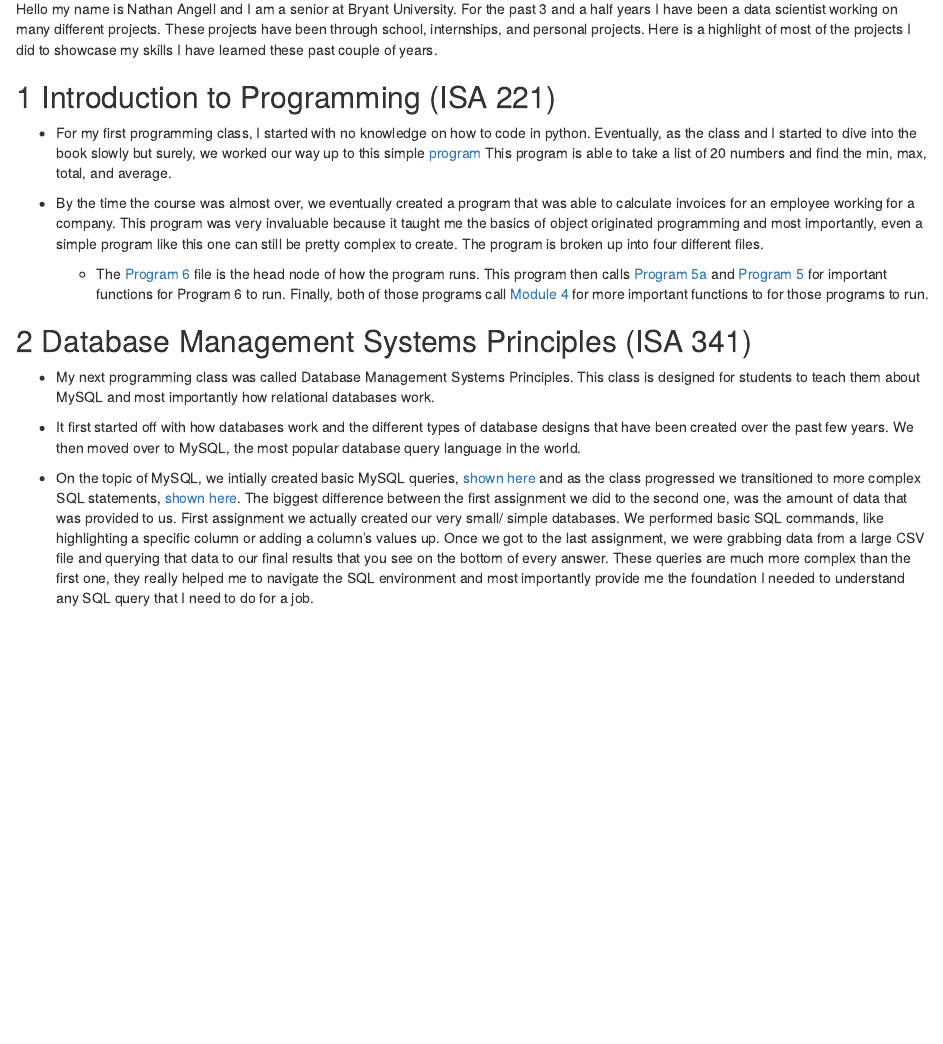
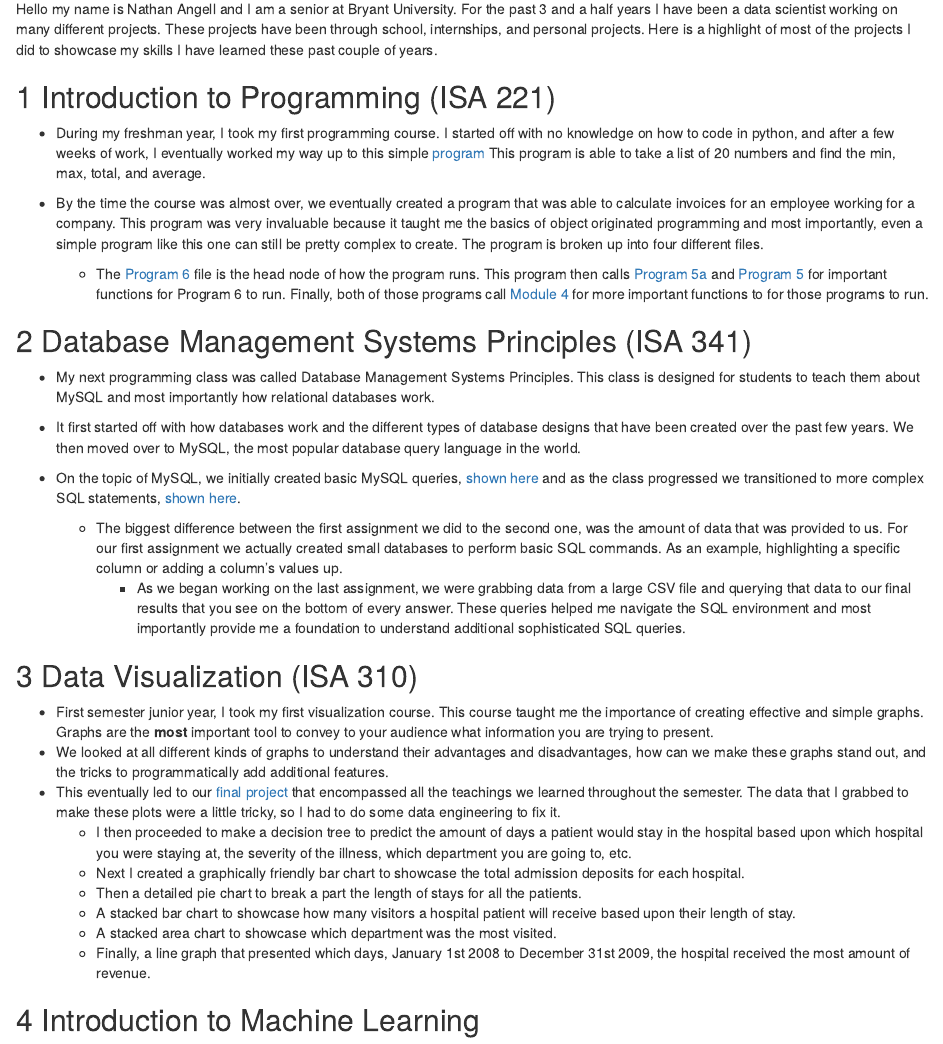
Before and after one commit to nangell18/nangell_projects.github.io, an R Markdown document (index.Rmd): the page in a window 1100 px wide, from 160 px down. The pictures show the output file index.html that the author committed with the source, opened offline.

Commit message:
update all the way to ISA 340

```diff
--- a/index.Rmd
+++ b/index.Rmd
@@ -14,7 +14,7 @@ Hello my name is Nathan Angell and I am a senior at Bryant University. For the p
 
 ## 1 Introduction to Programming (ISA 221)
 
-- For my first programming class, I started with no knowledge on how to code in python. Eventually, as the class and I started to dive into the book slowly but surely, we worked our way up to this simple [program](ISA_221 start program.html) This program is able to take a list of 20 numbers and find the min, max, total, and average.
+- During my freshman year, I took my first programming course. I started off with no knowledge on how to code in python, and after a few weeks of work, I eventually worked my way up to this simple [program](ISA_221 start program.html) This program is able to take a list of 20 numbers and find the min, max, total, and average.
 
 - By the time the course was almost over, we eventually created a program that was able to calculate invoices for an employee working for a company. This program was very invaluable because it taught me the basics of object originated programming and most importantly, even a simple program like this one can still be pretty complex to create. The program is broken up into four different files.
   - The [Program 6](Program 6.html) file is the head node of how the program runs. This program then calls [Program 5a](program5a.html) and [Program 5](program5.html) for important functions for Program 6 to run. Finally, both of those programs call [Module 4](Module4.html) for more important functions to for those programs to run.
@@ -25,7 +25,20 @@ Hello my name is Nathan Angell and I am a senior at Bryant University. For the p
 
 - It first started off with how databases work and the different types of database designs that have been created over the past few years. We then moved over to MySQL, the most popular database query language in the world.
 
-- On the topic of MySQL, we intially created basic MySQL queries, [shown here](Assignment_1.pdf) and as the class progressed we transitioned to more complex SQL statements, [shown here](Assignment_6.pdf). The biggest difference between the first assignment we did to the second one, was the amount of data that was provided to us. First assignment we actually created our very small/ simple databases. We performed basic SQL commands, like highlighting a specific column or adding a column's values up. Once we got to the last assignment, we were grabbing data from a large CSV file and querying that data to our final results that you see on the bottom of every answer. These queries are much more complex than the first one, they really helped me to navigate the SQL environment and most importantly provide me the foundation I needed to understand any SQL query that I need to do for a job.
+- On the topic of MySQL, we initially created basic MySQL queries, [shown here](Assignment_1.pdf) and as the class progressed we transitioned to more complex SQL statements, [shown here](Assignment_6.pdf).
+  - The biggest difference between the first assignment we did to the second one, was the amount of data that was provided to us. For our first assignment we actually created small databases to perform basic SQL commands. As an example, highlighting a specific column or adding a column's values up.
+    - As we began working on the last assignment, we were grabbing data from a large CSV file and querying that data to our final results that you see on the bottom of every answer. These queries helped me navigate the SQL environment and most importantly provide me a foundation to understand additional sophisticated SQL queries.
 
 
-##
+## 3 Data Visualization (ISA 310)
+- First semester junior year, I took my first visualization course. This course taught me the importance of creating effective and simple graphs. Graphs are the **most** important tool to convey to your audience what information you are trying to present.
+- We looked at all different kinds of graphs to understand their advantages and disadvantages, how can we make these graphs stand out, and the tricks to programmatically add additional features.
+- This eventually led to our [final project](final_project.html) that encompassed all the teachings we learned throughout the semester. The data that I grabbed to make these plots were a little tricky, so I had to do some data engineering to fix it.
+  - I then proceeded to make a decision tree to predict the amount of days a patient would stay in the hospital based upon which hospital you were staying at, the severity of the illness, which department you are going to, etc.
+  - Next I created a graphically friendly bar chart to showcase the total admission deposits for each hospital.
+  - Then a detailed pie chart to break a part the length of stays for all the patients.
+  - A stacked bar chart to showcase how many visitors a hospital patient will receive based upon their length of stay.
+  - A stacked area chart to showcase which department was the most visited.
+  - Finally, a line graph that presented which days, January 1st 2008 to December 31st 2009, the hospital received the most amount of revenue.
+
+## 4 Introduction to Machine Learning
```
Also changed, not shown: final_project.html (added), index.html.
